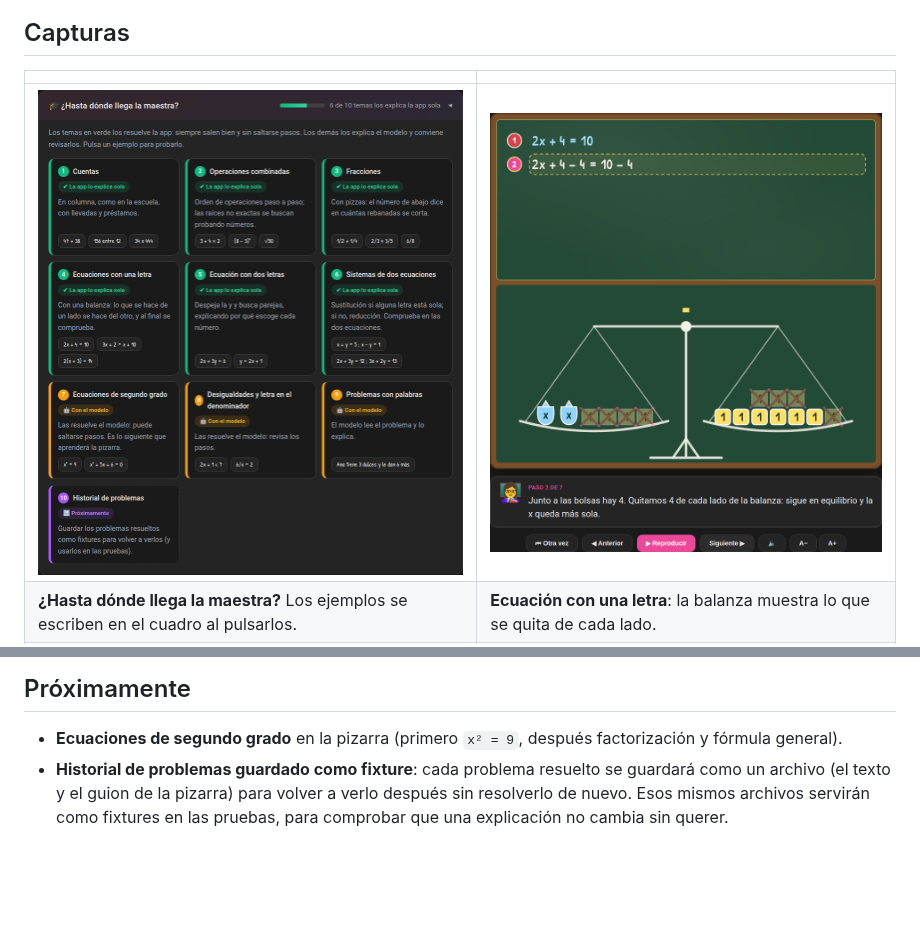
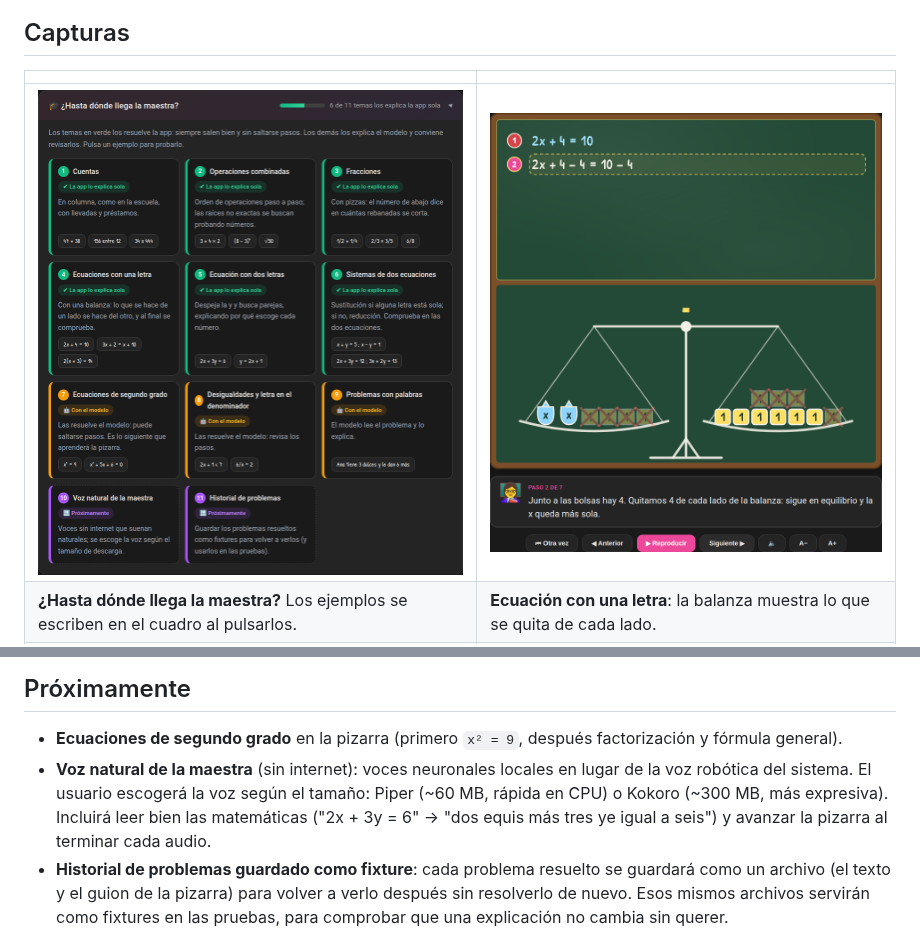
Before and after one commit to hitokiri/matematicas-teacher, a Markdown page: README.md, 2 parts joined by grey strips. Drawn GitHub-style; pictures changed too: docs/capturas/balanza.png, docs/capturas/temas.png; blank space fills up the shorter version.

Commit message:
chore: version 0.2.0 y voz natural de la maestra como pendiente
Co-Authored-By: Claude Opus 5.5 <noreply@anthropic.com>

```diff
--- a/README.md
+++ b/README.md
@@ -68,6 +68,10 @@ En **⚙️ Configuración › 🎨 Interfaz** (se guarda en el equipo):
 ## Próximamente
 
 - **Ecuaciones de segundo grado** en la pizarra (primero `x² = 9`, después factorización y fórmula general).
+- **Voz natural de la maestra** (sin internet): voces neuronales locales en lugar de la voz robótica del sistema. El
+  usuario escogerá la voz según el tamaño: Piper (~60 MB, rápida en CPU) o Kokoro (~300 MB, más expresiva). Incluirá
+  leer bien las matemáticas ("2x + 3y = 6" → "dos equis más tres ye igual a seis") y avanzar la pizarra al
+  terminar cada audio.
 - **Historial de problemas guardado como fixture**: cada problema resuelto se guardará como un archivo (el texto
   y el guion de la pizarra) para volver a verlo después sin resolverlo de nuevo. Esos mismos archivos servirán como
   fixtures en las pruebas, para comprobar que una explicación no cambia sin querer.
```
Also changed, not shown: BITACORA.md (+6 -0 lines), README.en.md (+3 -0 lines), docs/capturas/principal.png, docs/capturas/sistema.png, 6 other files.
